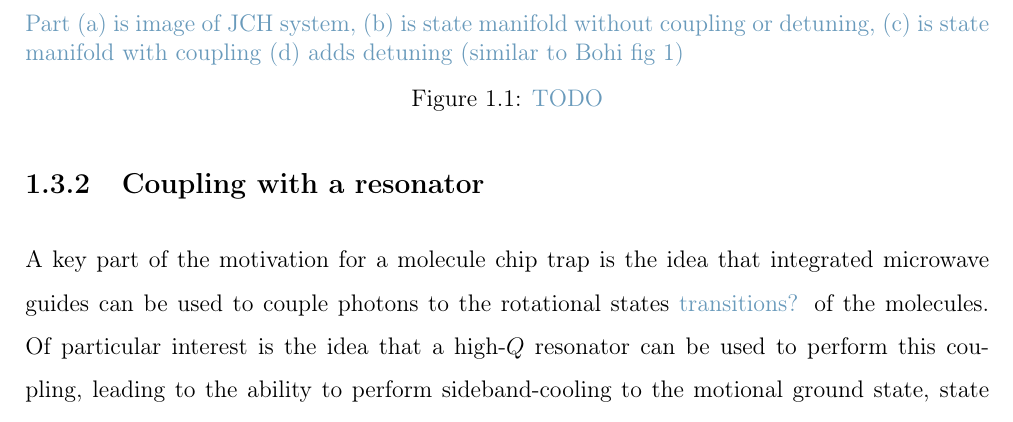
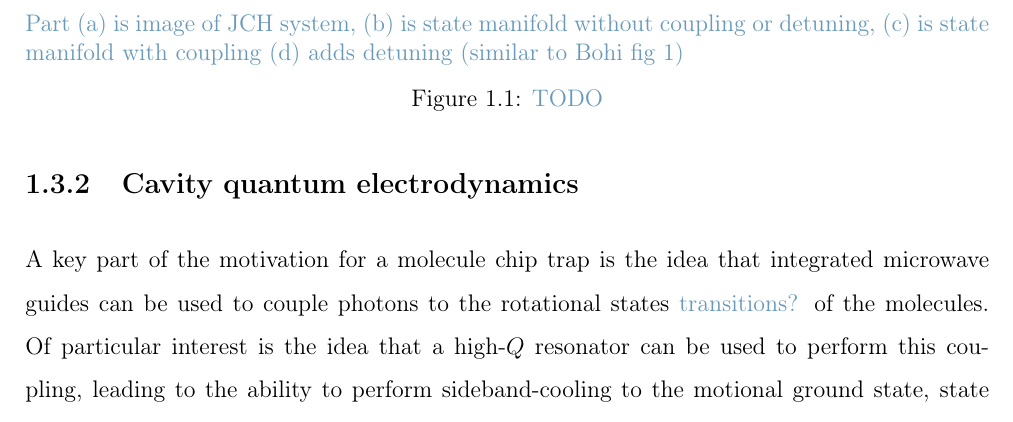
Before and after one commit to mcgarc/PhDWrite, a LaTeX thesis (main.tex, which reads chapters/theory.tex): part of page 5 of 31, cut so that both start at the same text. Compiled offline with pdfLaTeX.

Commit message:
Note and subsection title change

```diff
--- a/chapters/theory.tex
+++ b/chapters/theory.tex
@@ -23,7 +23,7 @@ and the coupling of molecules to a light field in a resonator.
 
 \cm{To come later}
 
-\subsection{Coupling with a resonator}
+\subsection{Cavity quantum electrodynamics}
 
 A key part of the motivation for a molecule chip trap is the idea that
 integrated microwave guides can be used to couple photons to the rotational
```
Also changed, not shown: chapters/squeeze.tex (+2 -1 lines).
